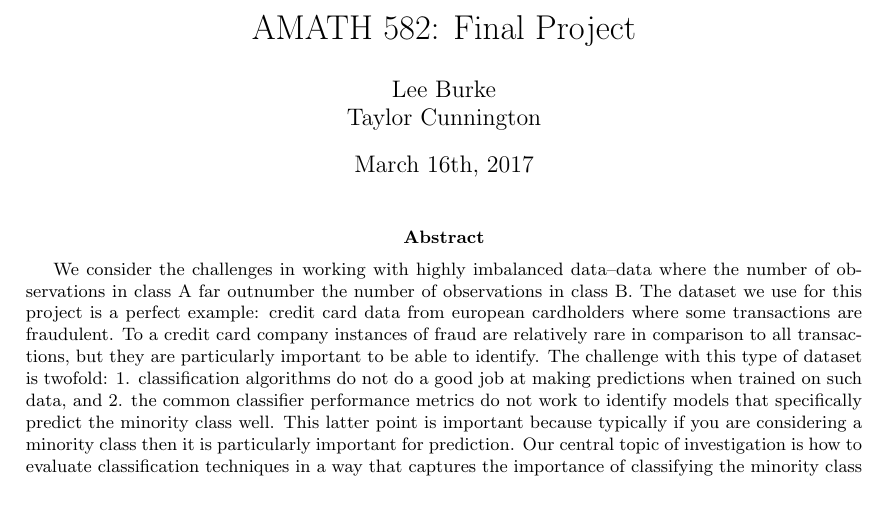
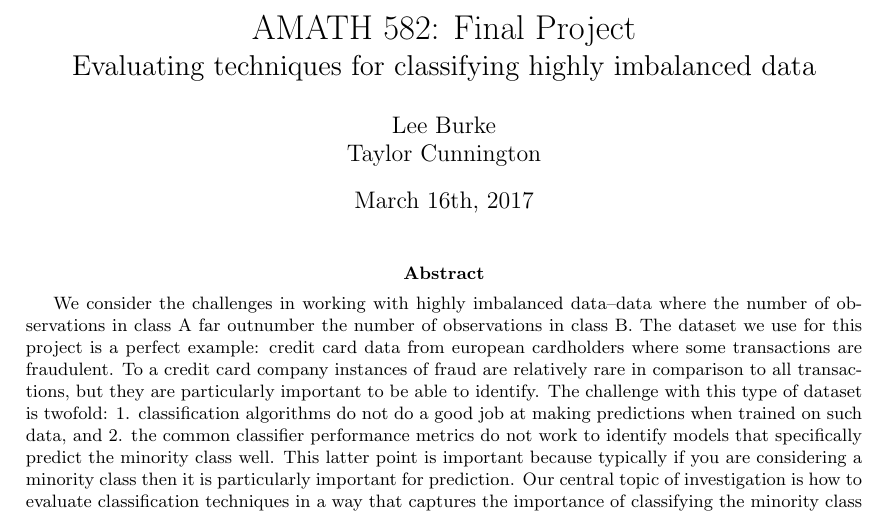
Before and after one commit to tcunnington/582_fraud, a LaTeX document (tex/burke_cunnington_582_project.tex): part of page 1 of 8, cut so that both start at the same text. Compiled offline with pdfLaTeX.

Commit message:
subtitle

```diff
--- a/tex/burke_cunnington_582_project.tex
+++ b/tex/burke_cunnington_582_project.tex
@@ -8,7 +8,9 @@
 
 %\renewcommand{\lstlistingname}{Code}
 
-\title{AMATH 582: Final Project}
+\title{
+AMATH 582: Final Project\\
+\Large Evaluating techniques for classifying highly imbalanced data}
 \date{March \nth{16}, 2017}
 \author{Lee Burke \\ Taylor Cunnington}
 
```
